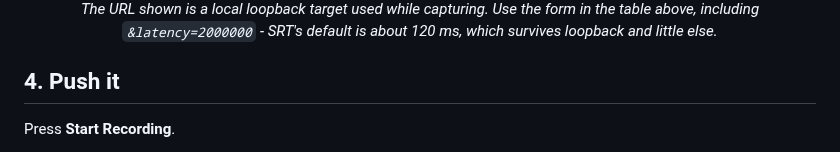
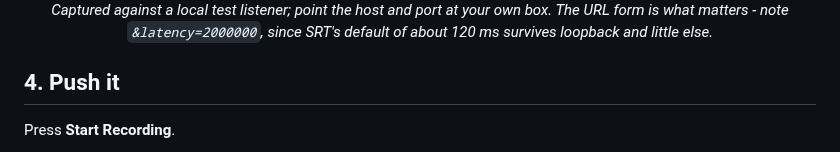
Before and after one commit to mormegil6/ambisonic-box, a Markdown page: docs/obs-macos.md, the part around one of its changes. Rendered like a GitHub page.

```diff
--- a/docs/obs-macos.md
+++ b/docs/obs-macos.md
@@ -81,5 +81,5 @@ Leave **Muxer Settings** empty; PID remapping is cosmetic for an ffmpeg receiver
 
-<p align="center"><em>The URL shown is a local loopback target used while capturing. Use the form in the table above, including <code>&amp;latency=2000000</code> - SRT's default is about 120 ms, which survives loopback and little else.</em></p>
+<p align="center"><em>Captured against a local test listener; point the host and port at your own box. The URL form is what matters - note <code>&amp;latency=2000000</code>, since SRT's default of about 120 ms survives loopback and little else.</em></p>
 
 
 ## 4. Push it
```
Also changed, not shown: other parts of docs/obs-macos.md (+1 -1 lines), docs/images/obs-macos/07_OBS-recording-streaming-settings.png.
